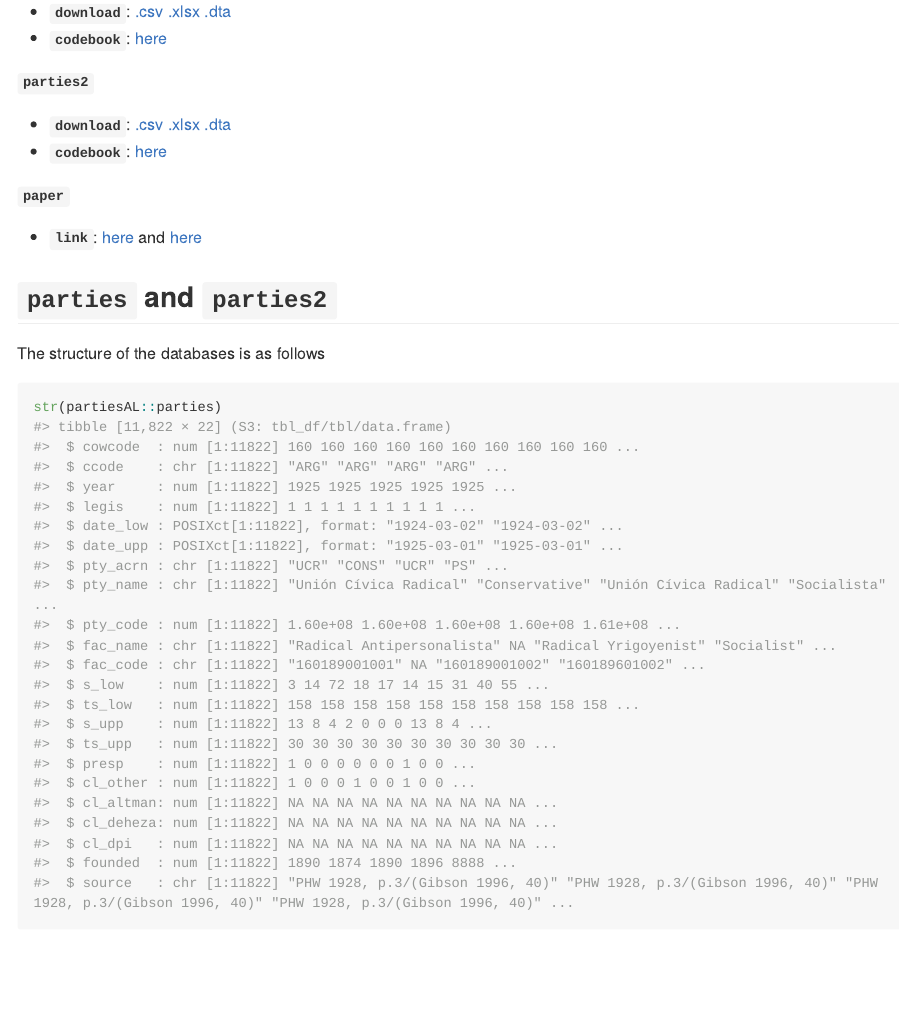
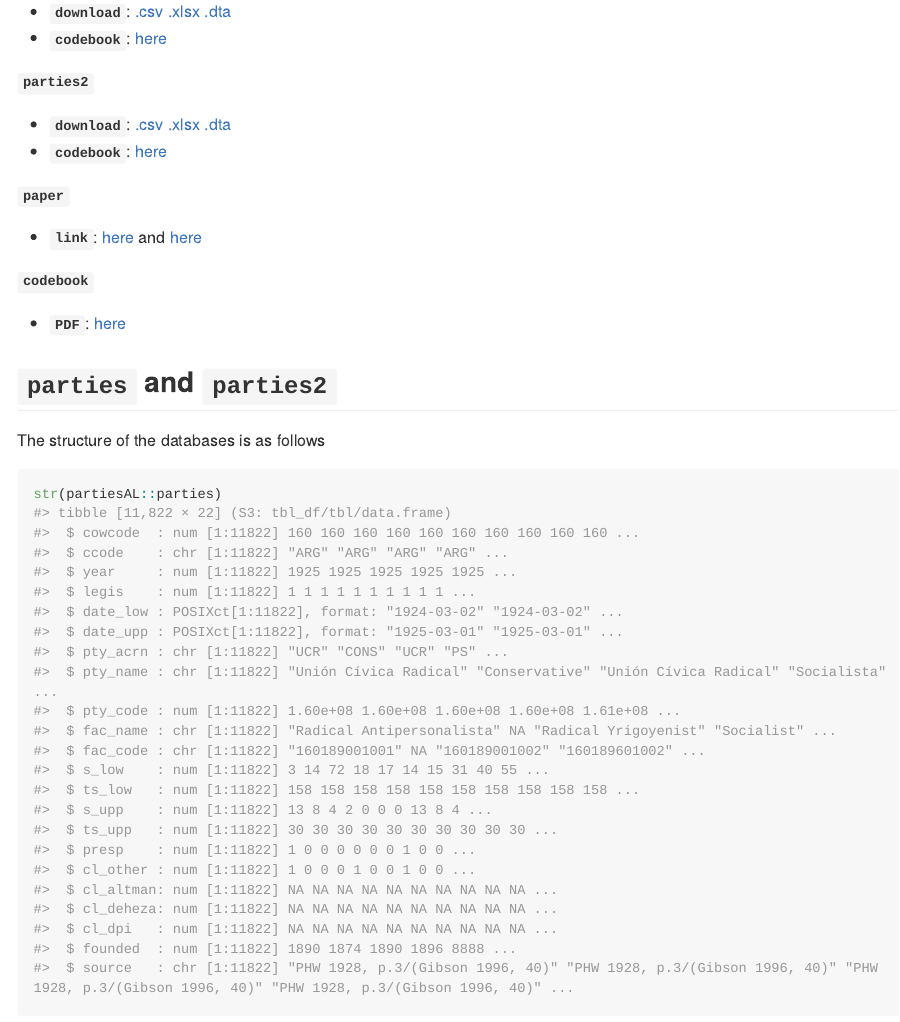
Before and after one commit to Nicolas-Schmidt/partiesAL, an R Markdown document (README.Rmd): the page in a window 1100 px wide, from 760 px down. The pictures show the output file README.md that the author committed with the source, drawn offline in the style of GitHub; long lines of code are wrapped; badge pictures from the web are left out.

Commit message:
pdf manual and codebook

```diff
--- a/README.Rmd
+++ b/README.Rmd
@@ -60,6 +60,13 @@ __`paper`__
 * __`link`__: [here](http://www.politicaygobierno.cide.edu/index.php/pyg/article/view/1666/1101) and [here](https://www.tandfonline.com/doi/abs/10.1080/13510347.2019.1566321)
 
 
+__`codebook`__
+
+* __`PDF`__: [here](https://github.com/Nicolas-Schmidt/partiesAL/man/figures/codebook)
+
+
+
+
 
 ## `parties` and `parties2`
 
```
Also changed, not shown: README.md, 1 other file.
